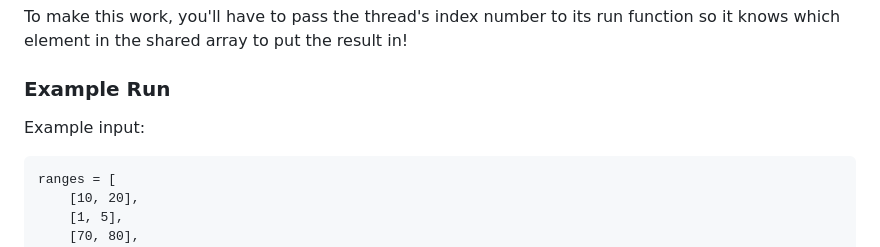
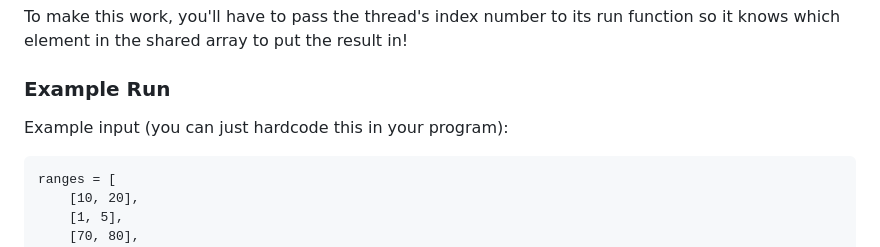
Before and after one commit to beejjorgensen/bgnet0, a Markdown page: src/bgnet0_part_8200_threading.md, the part around the change. Drawn GitHub-style.

Commit message:
make it ok to hardcode input in threading project

````diff
--- a/src/bgnet0_part_8200_threading.md
+++ b/src/bgnet0_part_8200_threading.md
@@ -305,7 +305,7 @@ result in!
 
 ### Example Run
 
-Example input:
+Example input (you can just hardcode this in your program):
 
 ``` {.py}
 ranges = [
````
